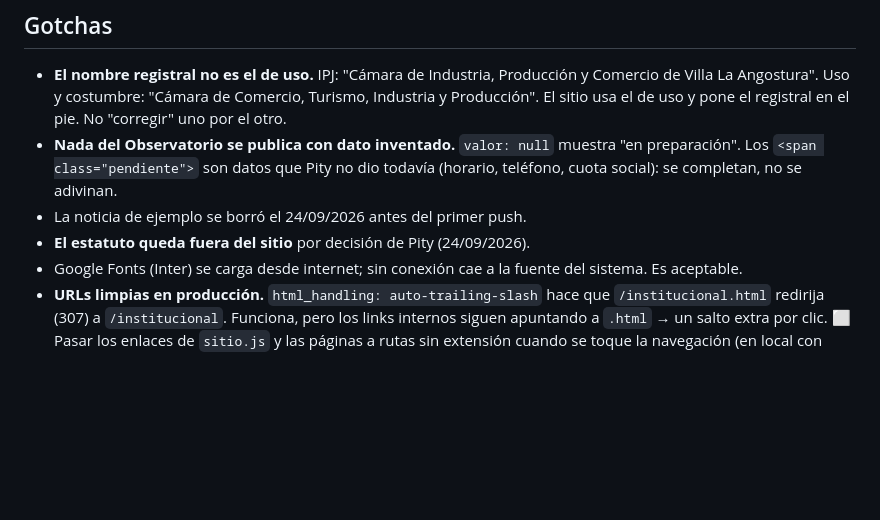
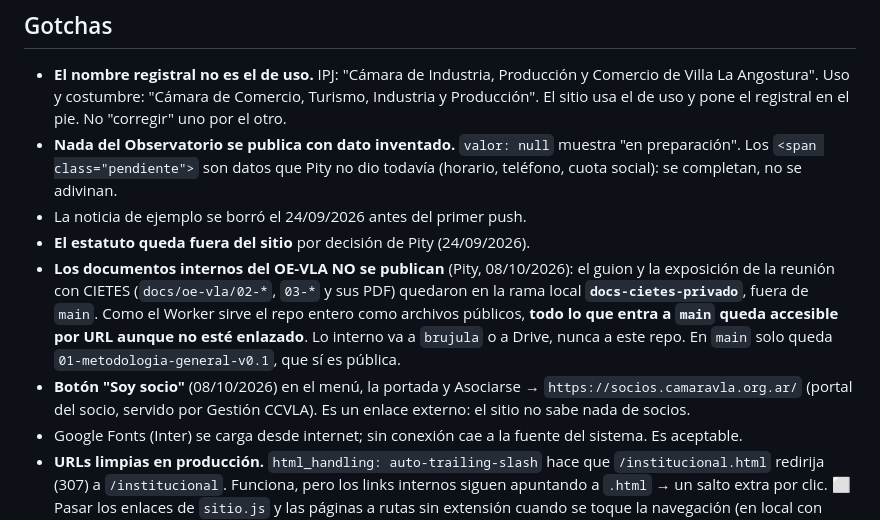
Before and after one commit to josepitisuarez/camaravla-web, a Markdown page: CLAUDE.md, the part around the change. GitHub-like rendering; blank space fills up the shorter version.

Commit message:
CLAUDE.md: documentos internos del OE-VLA fuera de main (rama docs-cietes-privado); botón Soy socio

```diff
--- a/CLAUDE.md
+++ b/CLAUDE.md
@@ -66,6 +66,16 @@ Worker con Static Assets, que es el camino actual de Cloudflare.
   todavía (horario, teléfono, cuota social): se completan, no se adivinan.
 - La noticia de ejemplo se borró el 24/09/2026 antes del primer push.
 - **El estatuto queda fuera del sitio** por decisión de Pity (24/09/2026).
+- **Los documentos internos del OE-VLA NO se publican** (Pity, 08/10/2026):
+  el guion y la exposición de la reunión con CIETES (`docs/oe-vla/02-*`,
+  `03-*` y sus PDF) quedaron en la rama local **`docs-cietes-privado`**, fuera
+  de `main`. Como el Worker sirve el repo entero como archivos públicos, **todo
+  lo que entra a `main` queda accesible por URL aunque no esté enlazado**. Lo
+  interno va a `brujula` o a Drive, nunca a este repo. En `main` solo queda
+  `01-metodologia-general-v0.1`, que sí es pública.
+- **Botón "Soy socio"** (08/10/2026) en el menú, la portada y Asociarse →
+  `https://socios.camaravla.org.ar/` (portal del socio, servido por Gestión
+  CCVLA). Es un enlace externo: el sitio no sabe nada de socios.
 - Google Fonts (Inter) se carga desde internet; sin conexión cae a la fuente del
   sistema. Es aceptable.
 - **URLs limpias en producción.** `html_handling: auto-trailing-slash` hace que
```
